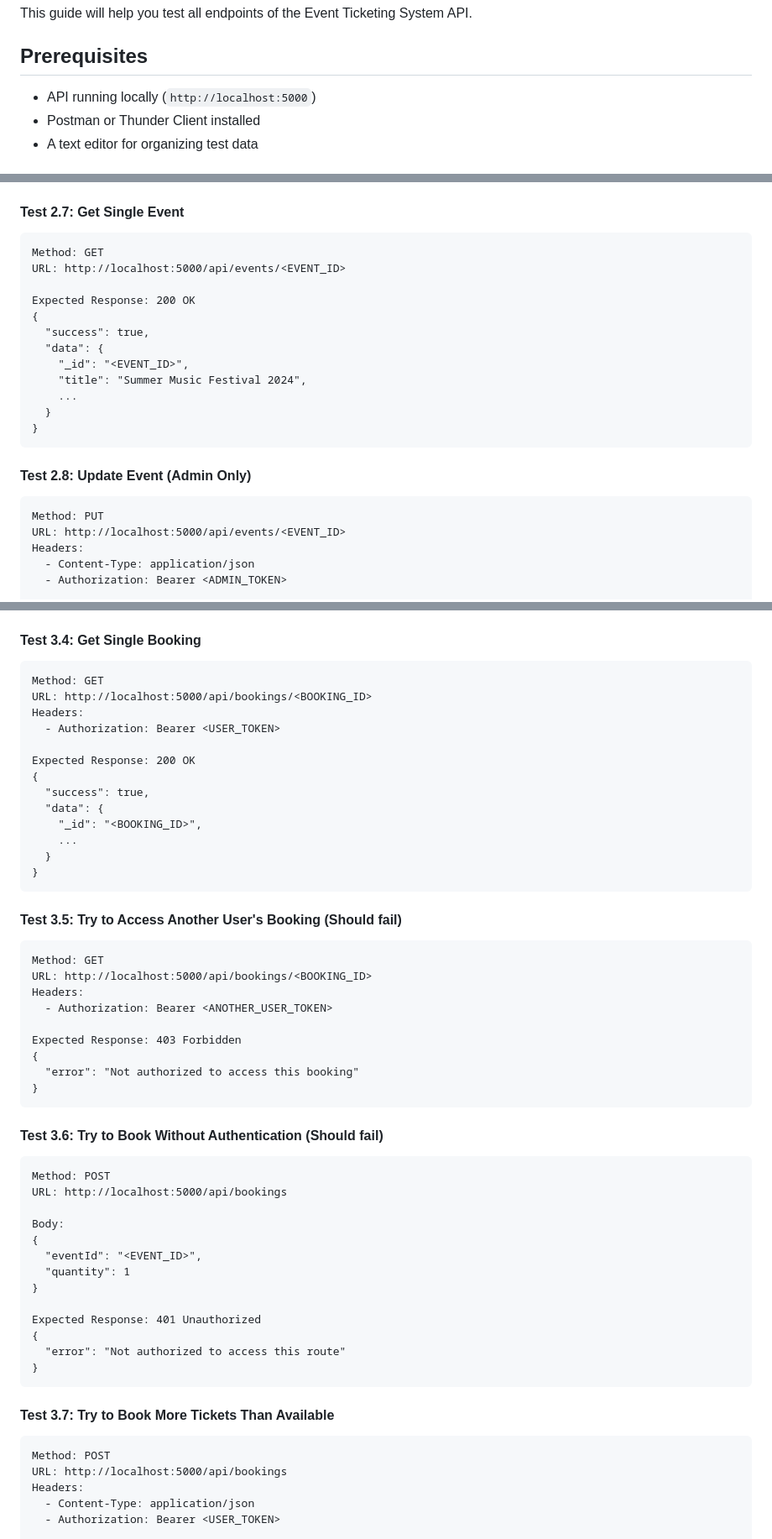
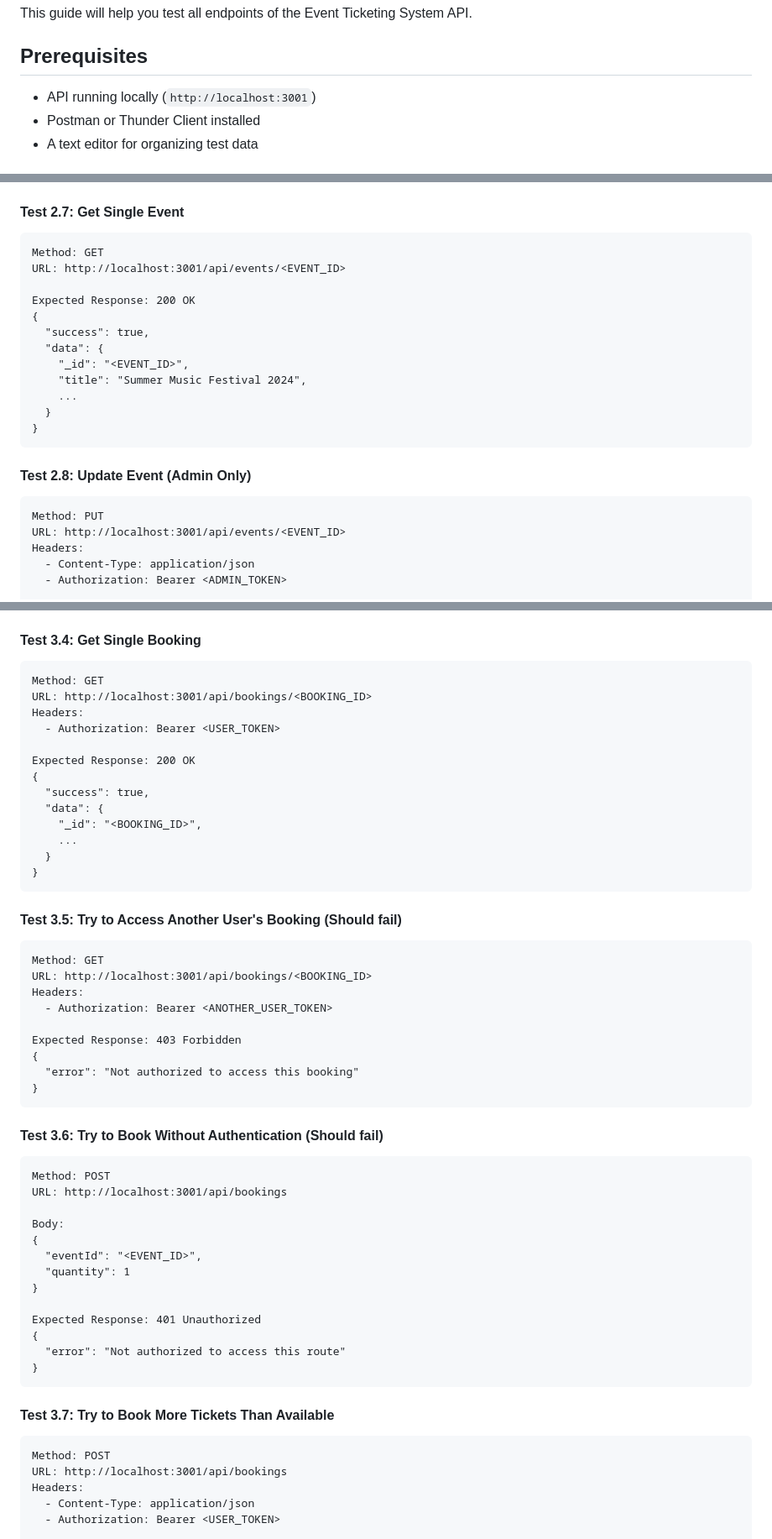
Before and after one commit to AugustusPeine/peine_INF653, a Markdown page: Final/TESTING_GUIDE.md, 3 parts joined by grey strips. Shown at 84% size. GitHub-like rendering.

````diff
--- a/Final/TESTING_GUIDE.md
+++ b/Final/TESTING_GUIDE.md
@@ -4,7 +4,7 @@ This guide will help you test all endpoints of the Event Ticketing System API.
 
 ## Prerequisites
 
-- API running locally (`http://localhost:5000`)
+- API running locally (`http://localhost:3001`)
 - Postman or Thunder Client installed
 - A text editor for organizing test data
 
@@ -264,7 +264,7 @@ Expected Response: 200 OK
 #### Test 2.7: Get Single Event
 ```
 Method: GET
-URL: http://localhost:5000/api/events/<EVENT_ID>
+URL: http://localhost:3001/api/events/<EVENT_ID>
 
 Expected Response: 200 OK
 {
@@ -280,7 +280,7 @@ Expected Response: 200 OK
 #### Test 2.8: Update Event (Admin Only)
 ```
 Method: PUT
-URL: http://localhost:5000/api/events/<EVENT_ID>
+URL: http://localhost:3001/api/events/<EVENT_ID>
 Headers:
   - Content-Type: application/json
   - Authorization: Bearer <ADMIN_TOKEN>
@@ -423,7 +423,7 @@ Expected Response: 200 OK
 #### Test 3.4: Get Single Booking
 ```
 Method: GET
-URL: http://localhost:5000/api/bookings/<BOOKING_ID>
+URL: http://localhost:3001/api/bookings/<BOOKING_ID>
 Headers:
   - Authorization: Bearer <USER_TOKEN>
 
@@ -440,7 +440,7 @@ Expected Response: 200 OK
 #### Test 3.5: Try to Access Another User's Booking (Should fail)
 ```
 Method: GET
-URL: http://localhost:5000/api/bookings/<BOOKING_ID>
+URL: http://localhost:3001/api/bookings/<BOOKING_ID>
 Headers:
   - Authorization: Bearer <ANOTHER_USER_TOKEN>
 
@@ -453,7 +453,7 @@ Expected Response: 403 Forbidden
 #### Test 3.6: Try to Book Without Authentication (Should fail)
 ```
 Method: POST
-URL: http://localhost:5000/api/bookings
+URL: http://localhost:3001/api/bookings
 
 Body:
 {
@@ -470,7 +470,7 @@ Expected Response: 401 Unauthorized
 #### Test 3.7: Try to Book More Tickets Than Available
 ```
 Method: POST
-URL: http://localhost:5000/api/bookings
+URL: http://localhost:3001/api/bookings
 Headers:
   - Content-Type: application/json
   - Authorization: Bearer <USER_TOKEN>
````
Also changed, not shown: other parts of Final/TESTING_GUIDE.md (+24 -24 lines).
